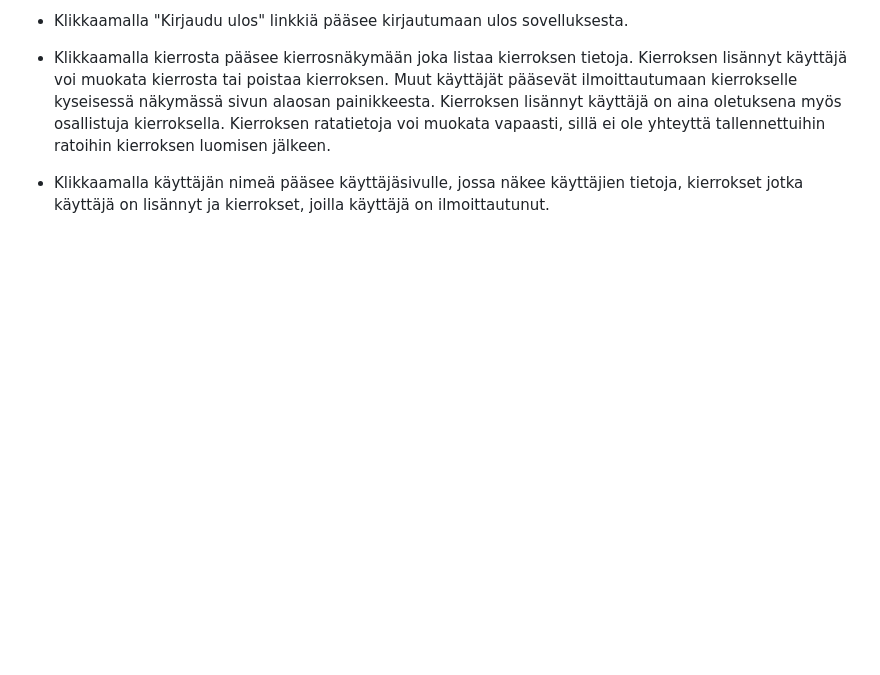
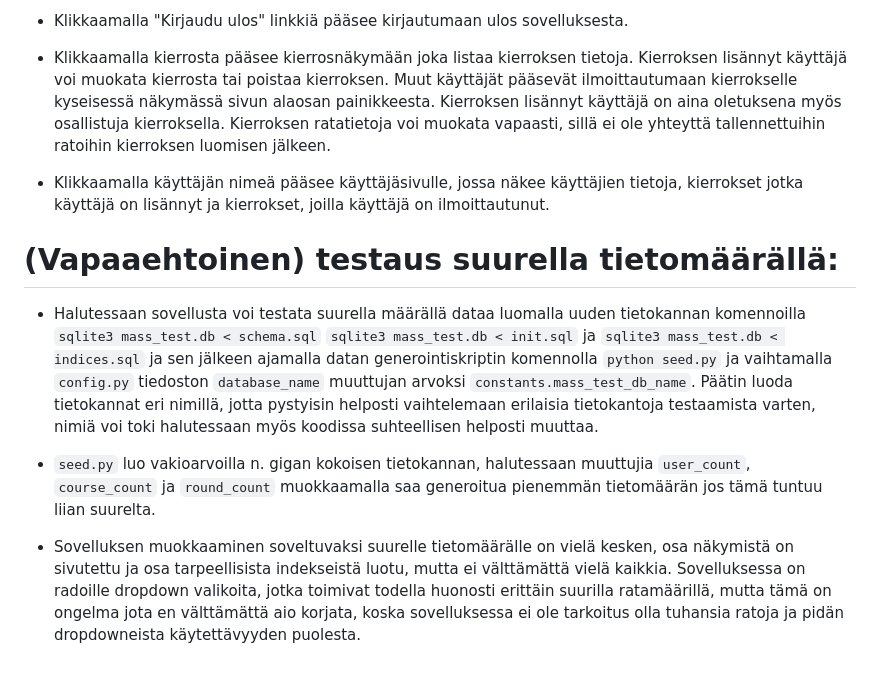
Before and after one commit to hinichijou/TKT20019-frisbeegolflaskuri, a Markdown page: README.md, the part around the change. Rendered like a GitHub page; blank space fills up the shorter version.

Commit message:
Added instructions about seed.py usage to readme

```diff
--- a/README.md
+++ b/README.md
@@ -56,3 +56,10 @@ TKT20019 - Tietokannat ja web-ohjelmointi harjoitustyö
 * Klikkaamalla kierrosta pääsee kierrosnäkymään joka listaa kierroksen tietoja. Kierroksen lisännyt käyttäjä voi muokata kierrosta tai poistaa kierroksen. Muut käyttäjät pääsevät ilmoittautumaan kierrokselle kyseisessä näkymässä sivun alaosan painikkeesta. Kierroksen lisännyt käyttäjä on aina oletuksena myös osallistuja kierroksella. Kierroksen ratatietoja voi muokata vapaasti, sillä ei ole yhteyttä tallennettuihin ratoihin kierroksen luomisen jälkeen.
 
 * Klikkaamalla käyttäjän nimeä pääsee käyttäjäsivulle, jossa näkee käyttäjien tietoja, kierrokset jotka käyttäjä on lisännyt ja kierrokset, joilla käyttäjä on ilmoittautunut.
+
+# (Vapaaehtoinen) testaus suurella tietomäärällä:
+* Halutessaan sovellusta voi testata suurella määrällä dataa luomalla uuden tietokannan komennoilla `sqlite3 mass_test.db < schema.sql` `sqlite3 mass_test.db < init.sql` ja `sqlite3 mass_test.db < indices.sql` ja sen jälkeen ajamalla datan generointiskriptin komennolla `python seed.py` ja vaihtamalla `config.py` tiedoston `database_name` muuttujan arvoksi `constants.mass_test_db_name`. Päätin luoda tietokannat eri nimillä, jotta pystyisin helposti vaihtelemaan erilaisia tietokantoja testaamista varten, nimiä voi toki halutessaan myös koodissa suhteellisen helposti muuttaa.
+
+* `seed.py` luo vakioarvoilla n. gigan kokoisen tietokannan, halutessaan muuttujia `user_count`, `course_count` ja `round_count` muokkaamalla saa generoitua pienemmän tietomäärän jos tämä tuntuu liian suurelta.
+
+* Sovelluksen muokkaaminen soveltuvaksi suurelle tietomäärälle on vielä kesken, osa näkymistä on sivutettu ja osa tarpeellisista indekseistä luotu, mutta ei välttämättä vielä kaikkia. Sovelluksessa on radoille dropdown valikoita, jotka toimivat todella huonosti erittäin suurilla ratamäärillä, mutta tämä on ongelma jota en välttämättä aio korjata, koska sovelluksessa ei ole tarkoitus olla tuhansia ratoja ja pidän dropdowneista käytettävyyden puolesta.
```
